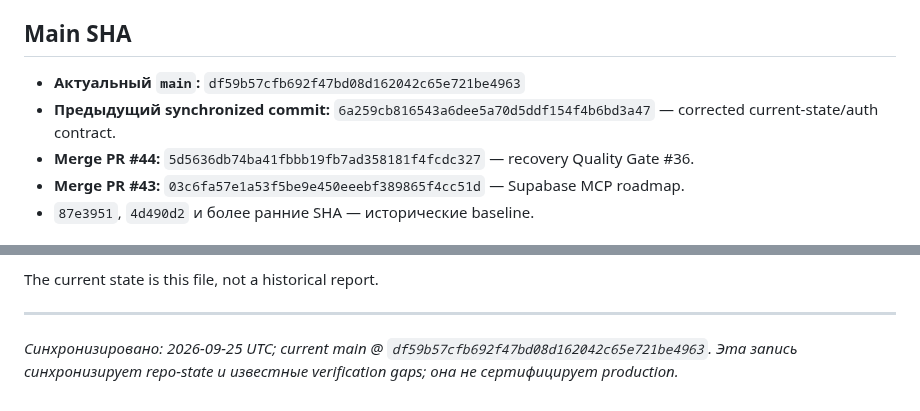
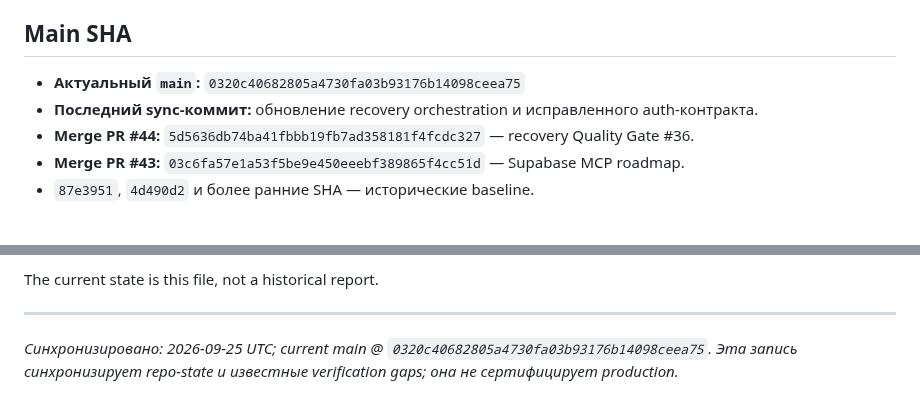
Before and after one commit to A1Dmitry/Psihologist-cabinet, a Markdown page: docs/CURRENT-STATE.md, 2 parts joined by grey strips. Drawn GitHub-style.

Commit message:
docs: final current-state synchronization after issue cleanup

```diff
--- a/docs/CURRENT-STATE.md
+++ b/docs/CURRENT-STATE.md
@@ -6,8 +6,8 @@
 
 ## Main SHA
 
-- **Актуальный `main`:** `df59b57cfb692f47bd08d162042c65e721be4963`
-- **Предыдущий synchronized commit:** `6a259cb816543a6dee5a70d5ddf154f4b6bd3a47` — corrected current-state/auth contract.
+- **Актуальный `main`:** `0320c40682805a4730fa03b93176b14098ceea75`
+- **Последний sync-коммит:** обновление recovery orchestration и исправленного auth-контракта.
 - **Merge PR #44:** `5d5636db74ba41fbbb19fb7ad358181f4fcdc327` — recovery Quality Gate #36.
 - **Merge PR #43:** `03c6fa57e1a53f5be9e450eeebf389865f4cc51d` — Supabase MCP roadmap.
 - `87e3951`, `4d490d2` и более ранние SHA — исторические baseline.
@@ -188,4 +188,4 @@ The current state is this file, not a historical report.
 
 ---
 
-*Синхронизировано: 2026-09-25 UTC; current main @ `df59b57cfb692f47bd08d162042c65e721be4963`. Эта запись синхронизирует repo-state и известные verification gaps; она не сертифицирует production.*
+*Синхронизировано: 2026-09-25 UTC; current main @ `0320c40682805a4730fa03b93176b14098ceea75`. Эта запись синхронизирует repo-state и известные verification gaps; она не сертифицирует production.*
```
